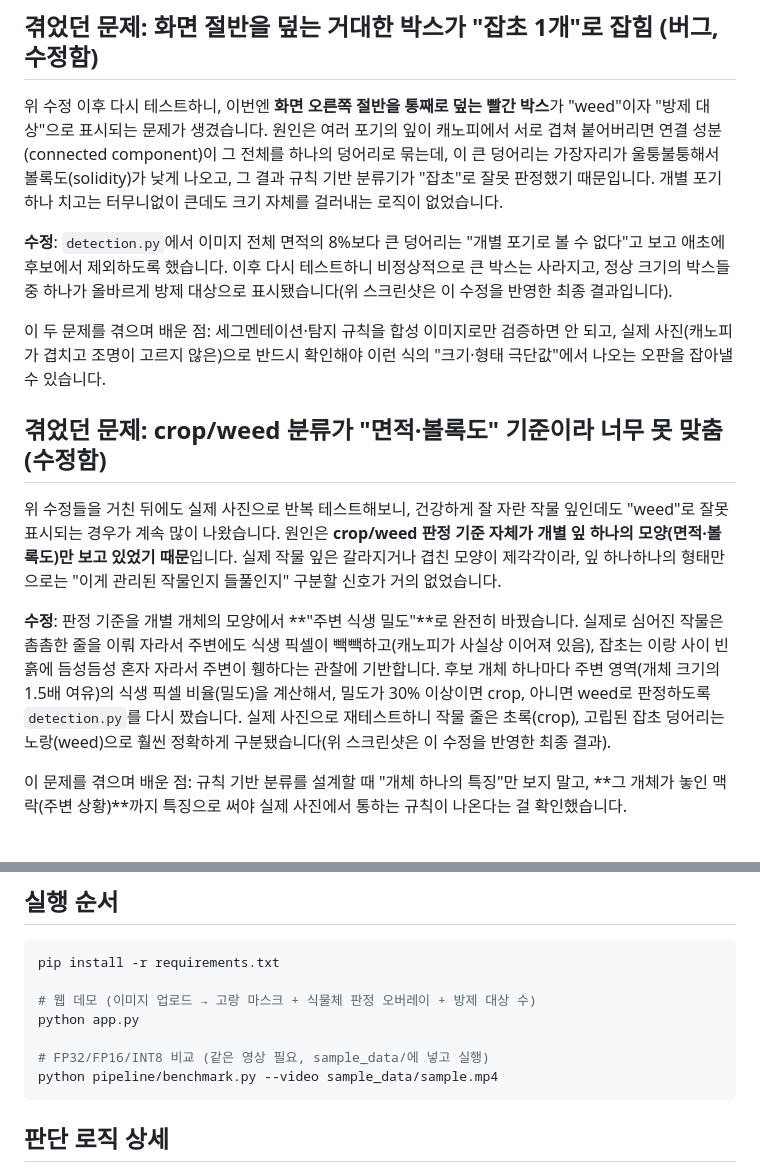
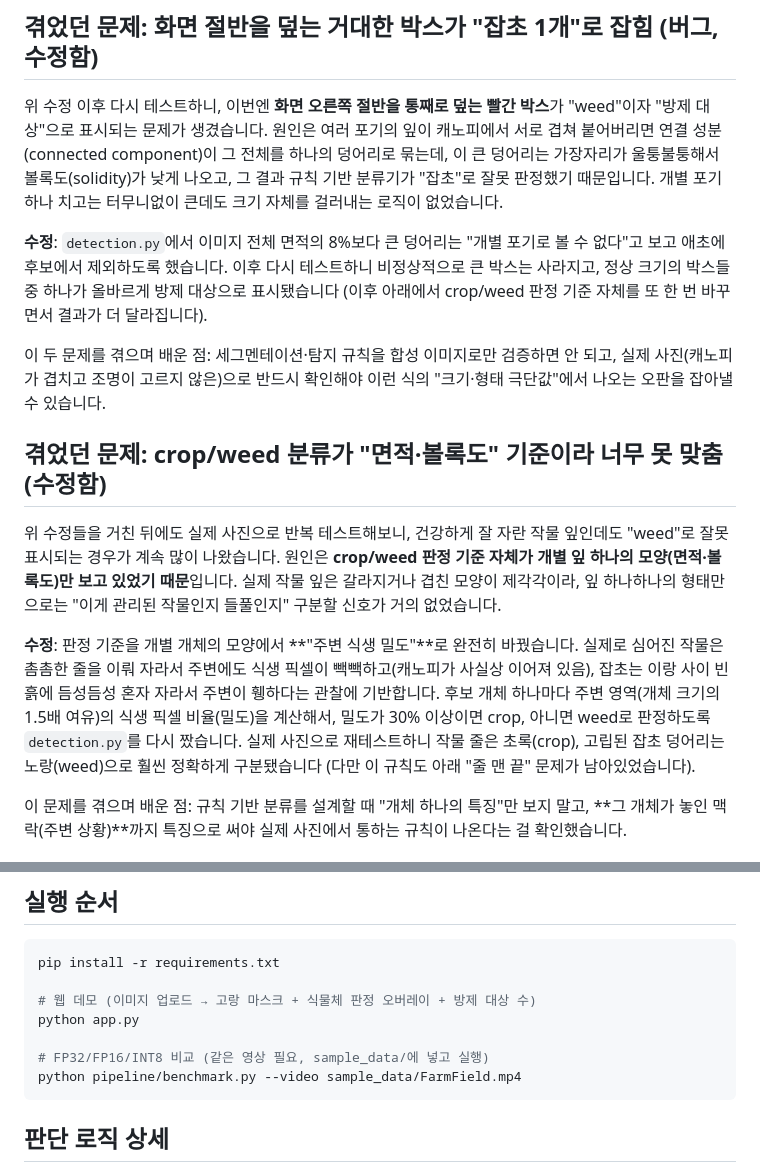
Before and after one commit to Gugaeun/Vision_ai, a Markdown page: crop_weed_check/README.md, 2 parts joined by grey strips. Rendered like a GitHub page.

Commit message:
Fix stale example filename and misleading repeated "final result" phrasing in README
Co-Authored-By: Claude Sonnet 5 <noreply@anthropic.com>

````diff
--- a/crop_weed_check/README.md
+++ b/crop_weed_check/README.md
@@ -113,7 +113,7 @@
 
 위 수정 이후 다시 테스트하니, 이번엔 **화면 오른쪽 절반을 통째로 덮는 빨간 박스**가 "weed"이자 "방제 대상"으로 표시되는 문제가 생겼습니다. 원인은 여러 포기의 잎이 캐노피에서 서로 겹쳐 붙어버리면 연결 성분(connected component)이 그 전체를 하나의 덩어리로 묶는데, 이 큰 덩어리는 가장자리가 울퉁불퉁해서 볼록도(solidity)가 낮게 나오고, 그 결과 규칙 기반 분류기가 "잡초"로 잘못 판정했기 때문입니다. 개별 포기 하나 치고는 터무니없이 큰데도 크기 자체를 걸러내는 로직이 없었습니다.
 
-**수정**: `detection.py`에서 이미지 전체 면적의 8%보다 큰 덩어리는 "개별 포기로 볼 수 없다"고 보고 애초에 후보에서 제외하도록 했습니다. 이후 다시 테스트하니 비정상적으로 큰 박스는 사라지고, 정상 크기의 박스들 중 하나가 올바르게 방제 대상으로 표시됐습니다(위 스크린샷은 이 수정을 반영한 최종 결과입니다).
+**수정**: `detection.py`에서 이미지 전체 면적의 8%보다 큰 덩어리는 "개별 포기로 볼 수 없다"고 보고 애초에 후보에서 제외하도록 했습니다. 이후 다시 테스트하니 비정상적으로 큰 박스는 사라지고, 정상 크기의 박스들 중 하나가 올바르게 방제 대상으로 표시됐습니다 (이후 아래에서 crop/weed 판정 기준 자체를 또 한 번 바꾸면서 결과가 더 달라집니다).
 
 이 두 문제를 겪으며 배운 점: 세그멘테이션·탐지 규칙을 합성 이미지로만 검증하면 안 되고, 실제 사진(캐노피가 겹치고 조명이 고르지 않은)으로 반드시 확인해야 이런 식의 "크기·형태 극단값"에서 나오는 오판을 잡아낼 수 있습니다.
 
@@ -121,7 +121,7 @@
 
 위 수정들을 거친 뒤에도 실제 사진으로 반복 테스트해보니, 건강하게 잘 자란 작물 잎인데도 "weed"로 잘못 표시되는 경우가 계속 많이 나왔습니다. 원인은 **crop/weed 판정 기준 자체가 개별 잎 하나의 모양(면적·볼록도)만 보고 있었기 때문**입니다. 실제 작물 잎은 갈라지거나 겹친 모양이 제각각이라, 잎 하나하나의 형태만으로는 "이게 관리된 작물인지 들풀인지" 구분할 신호가 거의 없었습니다.
 
-**수정**: 판정 기준을 개별 개체의 모양에서 **"주변 식생 밀도"**로 완전히 바꿨습니다. 실제로 심어진 작물은 촘촘한 줄을 이뤄 자라서 주변에도 식생 픽셀이 빽빽하고(캐노피가 사실상 이어져 있음), 잡초는 이랑 사이 빈 흙에 듬성듬성 혼자 자라서 주변이 휑하다는 관찰에 기반합니다. 후보 개체 하나마다 주변 영역(개체 크기의 1.5배 여유)의 식생 픽셀 비율(밀도)을 계산해서, 밀도가 30% 이상이면 crop, 아니면 weed로 판정하도록 `detection.py`를 다시 짰습니다. 실제 사진으로 재테스트하니 작물 줄은 초록(crop), 고립된 잡초 덩어리는 노랑(weed)으로 훨씬 정확하게 구분됐습니다(위 스크린샷은 이 수정을 반영한 최종 결과).
+**수정**: 판정 기준을 개별 개체의 모양에서 **"주변 식생 밀도"**로 완전히 바꿨습니다. 실제로 심어진 작물은 촘촘한 줄을 이뤄 자라서 주변에도 식생 픽셀이 빽빽하고(캐노피가 사실상 이어져 있음), 잡초는 이랑 사이 빈 흙에 듬성듬성 혼자 자라서 주변이 휑하다는 관찰에 기반합니다. 후보 개체 하나마다 주변 영역(개체 크기의 1.5배 여유)의 식생 픽셀 비율(밀도)을 계산해서, 밀도가 30% 이상이면 crop, 아니면 weed로 판정하도록 `detection.py`를 다시 짰습니다. 실제 사진으로 재테스트하니 작물 줄은 초록(crop), 고립된 잡초 덩어리는 노랑(weed)으로 훨씬 정확하게 구분됐습니다 (다만 이 규칙도 아래 "줄 맨 끝" 문제가 남아있었습니다).
 
 이 문제를 겪으며 배운 점: 규칙 기반 분류를 설계할 때 "개체 하나의 특징"만 보지 말고, **그 개체가 놓인 맥락(주변 상황)**까지 특징으로 써야 실제 사진에서 통하는 규칙이 나온다는 걸 확인했습니다.
 
@@ -156,7 +156,7 @@ pip install -r requirements.txt
 python app.py
 
 # FP32/FP16/INT8 비교 (같은 영상 필요, sample_data/에 넣고 실행)
-python pipeline/benchmark.py --video sample_data/sample.mp4
+python pipeline/benchmark.py --video sample_data/FarmField.mp4
 ```
 
 ## 판단 로직 상세
````
